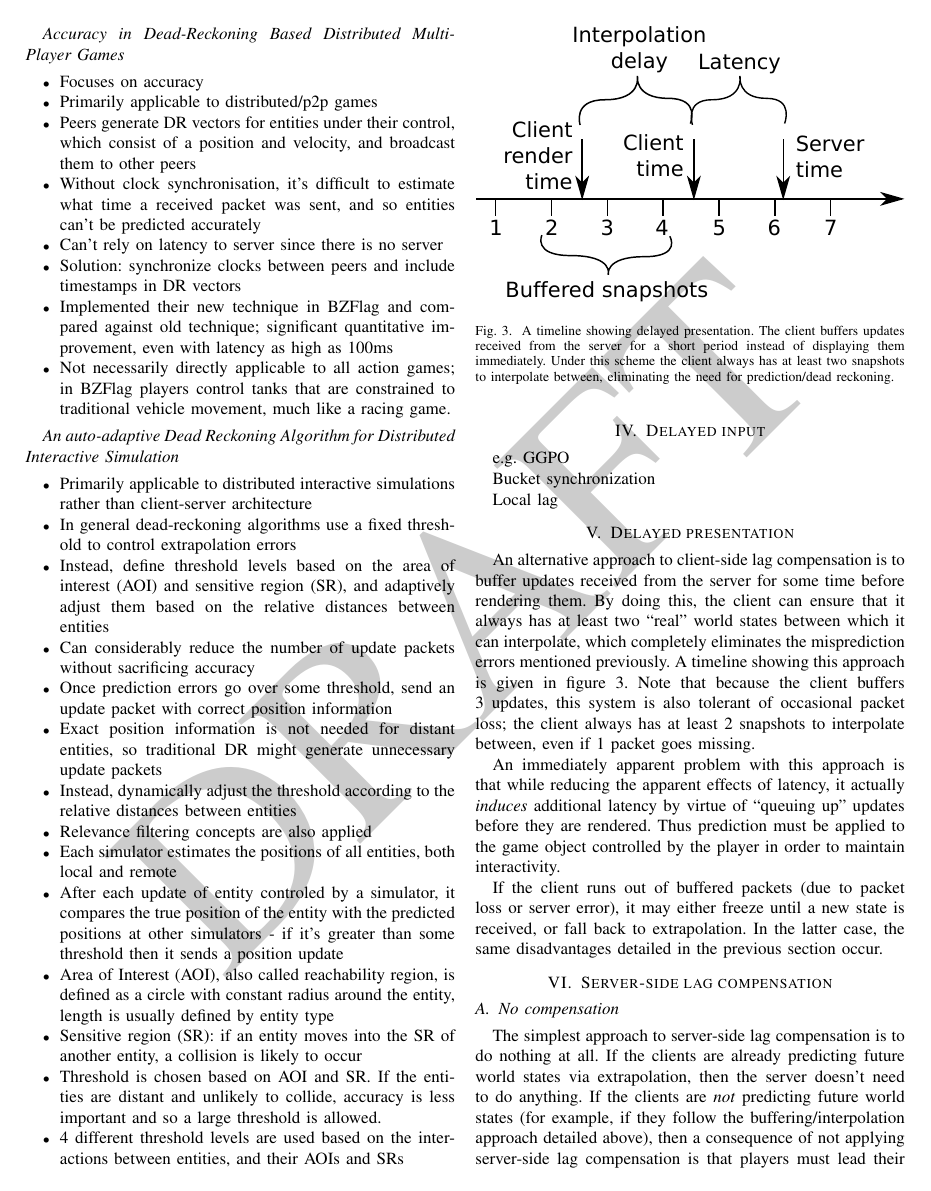
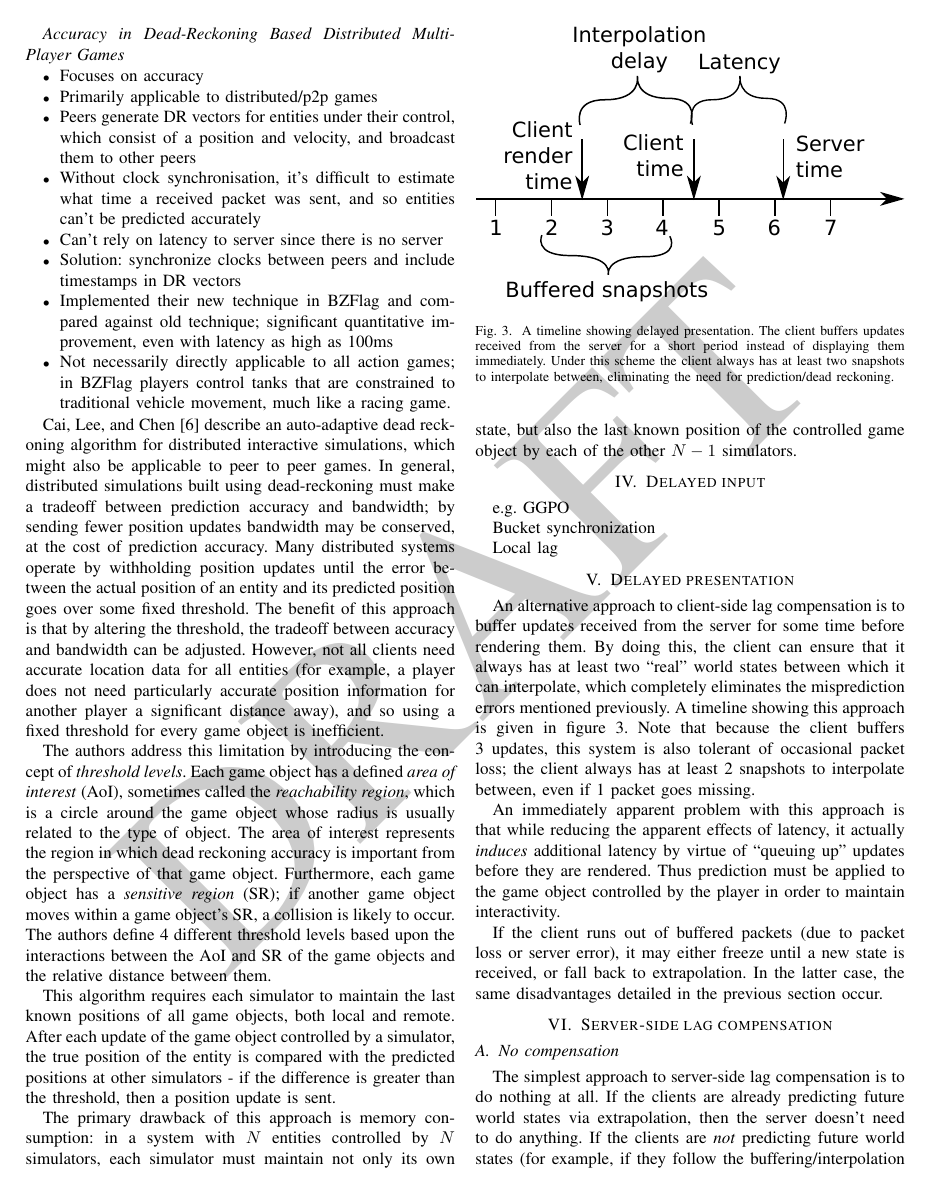
Before and after one commit to robinjam/IRP, a LaTeX paper (report.tex): page 3 of 6. Compiled offline with pdfLaTeX.

Commit message:
Add auto-adaptive dead reckoning draft

```diff
--- a/report.tex
+++ b/report.tex
@@ -108,24 +108,13 @@
 		\item Not necessarily directly applicable to all action games; in BZFlag players control tanks that are constrained to traditional vehicle movement, much like a racing game.
 	\end{itemize}
 
-	\emph{An auto-adaptive Dead Reckoning Algorithm for Distributed Interactive Simulation}
+	\Textcite{cai1999auto} describe an auto-adaptive dead reckoning algorithm for distributed interactive simulations, which might also be applicable to peer to peer games. In general, distributed simulations built using dead-reckoning must make a tradeoff between prediction accuracy and bandwidth; by sending fewer position updates bandwidth may be conserved, at the cost of prediction accuracy. Many distributed systems operate by withholding position updates until the error between the actual position of an entity and its predicted position goes over some fixed threshold. The benefit of this approach is that by altering the threshold, the tradeoff between accuracy and bandwidth can be adjusted. However, not all clients need accurate location data for all entities (for example, a player does not need particularly accurate position information for another player a significant distance away), and so using a fixed threshold for every game object is inefficient.
 
-	\begin{itemize}
-		\item Primarily applicable to distributed interactive simulations rather than client-server architecture
-		\item In general dead-reckoning algorithms use a fixed threshold to control extrapolation errors
-		\item Instead, define threshold levels based on the area of interest (AOI) and sensitive region (SR), and adaptively adjust them based on the relative distances between entities
-		\item Can considerably reduce the number of update packets without sacrificing accuracy
-		\item Once prediction errors go over some threshold, send an update packet with correct position information
-		\item Exact position information is not needed for distant entities, so traditional DR might generate unnecessary update packets
-		\item Instead, dynamically adjust the threshold according to the relative distances between entities
-		\item Relevance filtering concepts are also applied
-		\item Each simulator estimates the positions of all entities, both local and remote
-		\item After each update of entity controled by a simulator, it compares the true position of the entity with the predicted positions at other simulators - if it's greater than some threshold then it sends a position update
-		\item Area of Interest (AOI), also called reachability region, is defined as a circle with constant radius around the entity, length is usually defined by entity type
-		\item Sensitive region (SR): if an entity moves into the SR of another entity, a collision is likely to occur
-		\item Threshold is chosen based on AOI and SR. If the entities are distant and unlikely to collide, accuracy is less important and so a large threshold is allowed.
-		\item 4 different threshold levels are used based on the interactions between entities, and their AOIs and SRs
-	\end{itemize}
+	The authors address this limitation by introducing the concept of \emph{threshold levels}. Each game object has a defined \emph{area of interest} (AoI), sometimes called the \emph{reachability region}, which is a circle around the game object whose radius is usually related to the type of object. The area of interest represents the region in which dead reckoning accuracy is important from the perspective of that game object. Furthermore, each game object has a \emph{sensitive region} (SR); if another game object moves within a game object's SR, a collision is likely to occur. The authors define 4 different threshold levels based upon the interactions between the AoI and SR of the game objects and the relative distance between them.
+
+	This algorithm requires each simulator to maintain the last known positions of all game objects, both local and remote. After each update of the game object controlled by a simulator, the true position of the entity is compared with the predicted positions at other simulators - if the difference is greater than the threshold, then a position update is sent.
+
+	The primary drawback of this approach is memory consumption: in a system with $N$ entities controlled by $N$ simulators, each simulator must maintain not only its own state, but also the last known position of the controlled game object by each of the other $N - 1$ simulators.
 
 	\section{Delayed input}
 
```
